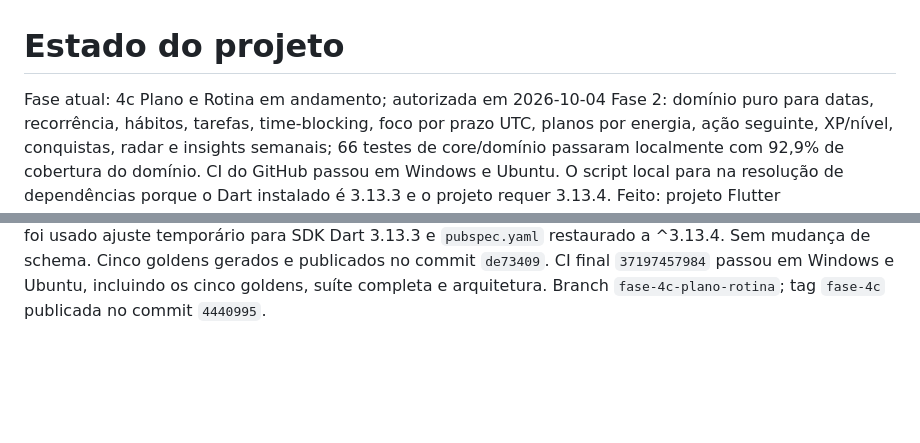
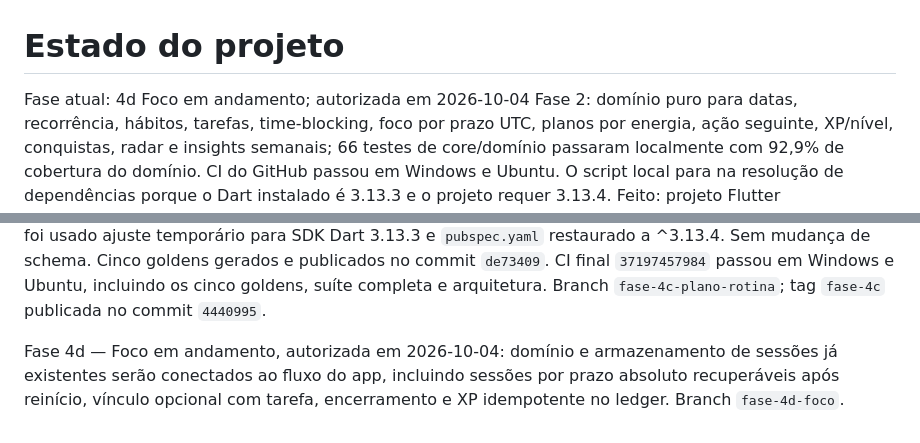
Before and after one commit to danielcdesk/flowstate-2, a Markdown page: docs/STATE.md, 2 parts joined by grey strips. Drawn GitHub-style; blank space fills up the shorter version.

Commit message:
docs: start phase 4d focus

```diff
--- a/docs/STATE.md
+++ b/docs/STATE.md
@@ -1,5 +1,5 @@
 # Estado do projeto
-Fase atual: 4c Plano e Rotina em andamento; autorizada em 2026-10-04
+Fase atual: 4d Foco em andamento; autorizada em 2026-10-04
 Fase 2: domínio puro para datas, recorrência, hábitos, tarefas, time-blocking, foco por prazo UTC, planos por energia, ação seguinte, XP/nível, conquistas, radar e insights semanais; 66 testes de core/domínio passaram localmente com 92,9% de cobertura do domínio. CI do GitHub passou em Windows e Ubuntu. O script local para na resolução de dependências porque o Dart instalado é 3.13.3 e o projeto requer 3.13.4.
 Feito: projeto Flutter Android/Windows; documentos-base; análise estrita; l10n ARB pt-BR/en/es; shell adaptativo inicial; telas Hoje e Boas-vindas; componentes de fluxo, hero, ações, lista e radar; testes de widgets; tooling/check.ps1; CI; biblioteca de referências em docs/refs; página própria do projeto em docs/index.html preparada para GitHub Pages; workflow de publicação; Retrospectiva anual interativa registrada para a Fase 4e.
 Pendente: revisar opção do anel e fontes OFL; o SDK local (Dart 3.13.3) não atende ao mínimo ^3.13.4, então a verificação Flutter foi concluída pela CI do GitHub.
@@ -16,3 +16,5 @@ Fase 4a — Hoje conectada concluída: carrega hábitos, tarefas, rotina e XP pe
 Fase 4b — Hábitos concluída: tela adaptativa conectada aos repositórios locais; criação/edição/arquivamento de hábitos com nome, ícone, categoria, recorrência diária/dias escolhidos/meta semanal, gatilho, versão mínima, essencial e horário de lembrete; marcação completa/mínima com XP pelo ledger idempotente e desfazer em cinco segundos; sequência e histórico de 28 dias calculados dos registros. Testes cobrem fluxo, acessibilidade, estados vazio/carregando/erro e fonte 200%; cinco goldens compacto/expandido, claro/escuro e fonte 200% estão versionados. `tooling/check.ps1` passou localmente com ajuste temporário do mínimo do SDK para o Dart instalado 3.13.3 (restaurado a ^3.13.4 em `pubspec.yaml`): format sem alterações, análise limpa, 99 testes aprovados (10 goldens pulados no Windows), domain 93,6% (737/787) e arquitetura aprovada. CI Windows/Ubuntu passou no run 37139801503, incluindo goldens no Ubuntu. Sem mudança de schema. Branch `fase-4b-habitos`; tag `fase-4b` publicada em `eb6479f`.
 
 Fase 4c — Plano e Rotina concluída: tela adaptativa semanal com navegação por dia; CRUD local de tarefas e blocos recorrentes, prioridades, horários e duração; agendamento de tarefas sem data em espaços livres derivados; detecção de sobreposições com os nomes envolvidos; concluir tarefa concede XP pelo ledger e permite desfazer em cinco segundos. Check local `tooling/check.ps1`: format sem alterações, análise limpa, 108 testes aprovados (15 goldens pulados no Windows), domínio 93,9% (739/787) e arquitetura aprovada; foi usado ajuste temporário para SDK Dart 3.13.3 e `pubspec.yaml` restaurado a ^3.13.4. Sem mudança de schema. Cinco goldens gerados e publicados no commit `de73409`. CI final `37197457984` passou em Windows e Ubuntu, incluindo os cinco goldens, suíte completa e arquitetura. Branch `fase-4c-plano-rotina`; tag `fase-4c` publicada no commit `4440995`.
+
+Fase 4d — Foco em andamento, autorizada em 2026-10-04: domínio e armazenamento de sessões já existentes serão conectados ao fluxo do app, incluindo sessões por prazo absoluto recuperáveis após reinício, vínculo opcional com tarefa, encerramento e XP idempotente no ledger. Branch `fase-4d-foco`.
```
Also changed, not shown: docs/ROADMAP.md (+1 -1 lines).
